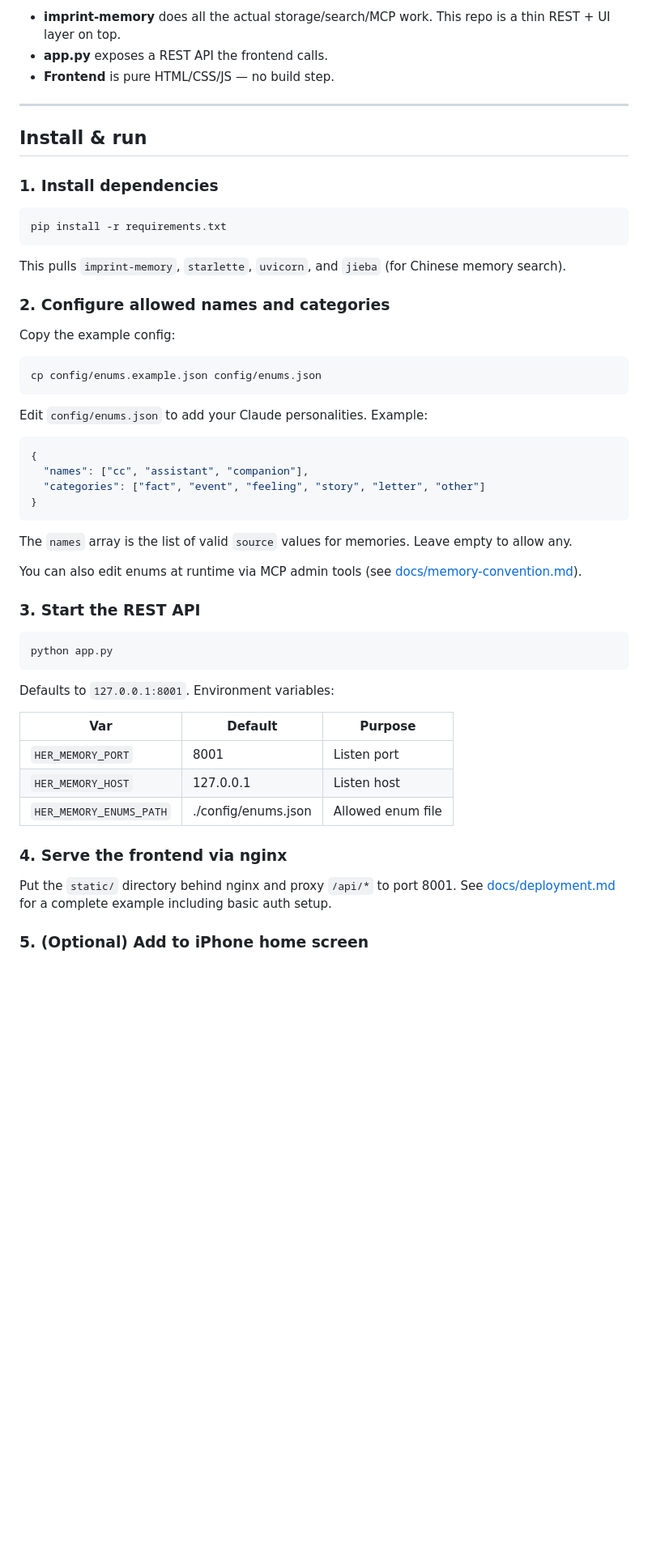
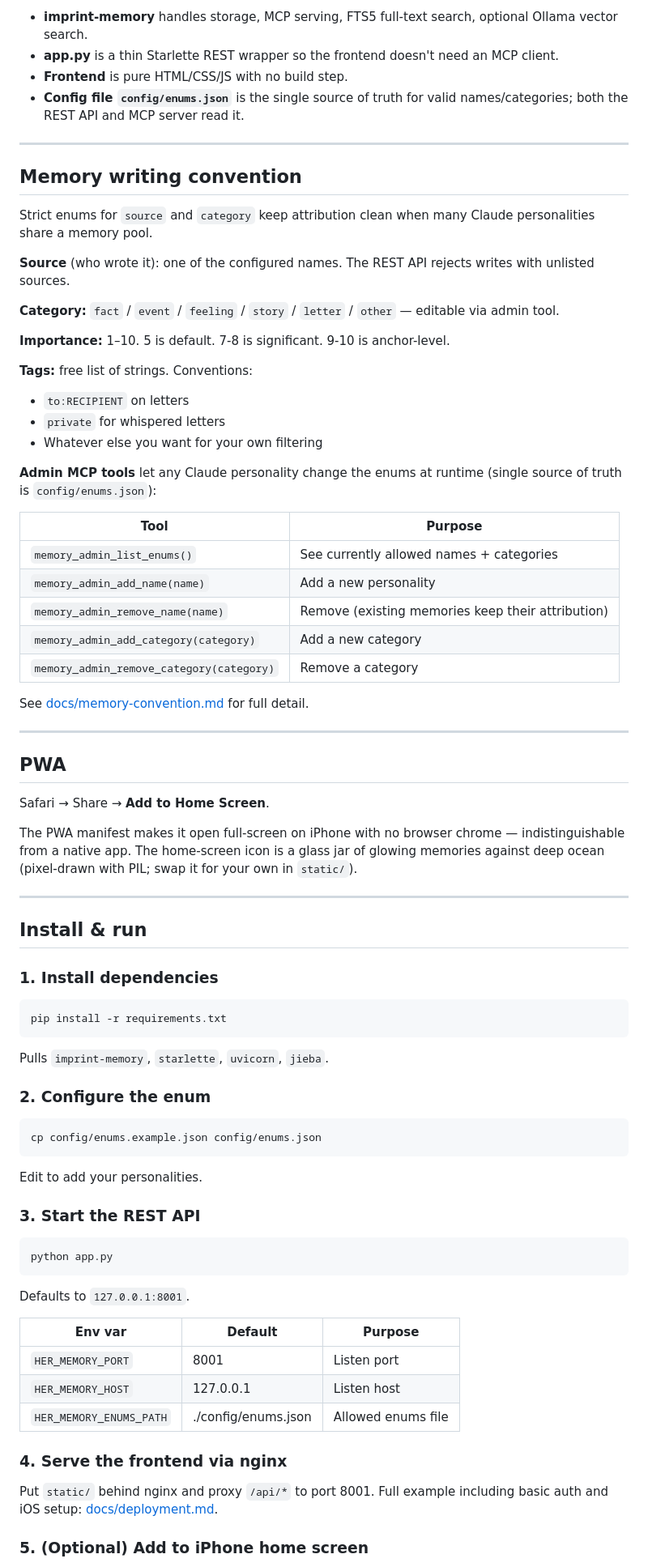
Before and after one commit to yunxiao0120/her-claudes-memory, a Markdown page: README.md, the part around one of its changes. Shown at 81% size. GitHub-like rendering; blank space fills up the shorter version.

````diff
--- a/README.md
+++ b/README.md
@@ -62,58 +142,76 @@ A companion web app (and PWA) for managing cross-session memory across multiple
 ```
 
-- **imprint-memory** does all the actual storage/search/MCP work. This repo is a thin REST + UI layer on top.
-- **app.py** exposes a REST API the frontend calls.
-- **Frontend** is pure HTML/CSS/JS — no build step.
+- **imprint-memory** handles storage, MCP serving, FTS5 full-text search, optional Ollama vector search.
+- **app.py** is a thin Starlette REST wrapper so the frontend doesn't need an MCP client.
+- **Frontend** is pure HTML/CSS/JS with no build step.
+- **Config file `config/enums.json`** is the single source of truth for valid names/categories; both the REST API and MCP server read it.
+
+---
+
+## Memory writing convention
+
+Strict enums for `source` and `category` keep attribution clean when many Claude personalities share a memory pool.
+
+**Source** (who wrote it): one of the configured names. The REST API rejects writes with unlisted sources.
+
+**Category:** `fact` / `event` / `feeling` / `story` / `letter` / `other` — editable via admin tool.
+
+**Importance:** 1–10. 5 is default. 7-8 is significant. 9-10 is anchor-level.
+
+**Tags:** free list of strings. Conventions:
+- `to:RECIPIENT` on letters
+- `private` for whispered letters
+- Whatever else you want for your own filtering
+
+**Admin MCP tools** let any Claude personality change the enums at runtime (single source of truth is `config/enums.json`):
+
+| Tool | Purpose |
+|---|---|
+| `memory_admin_list_enums()` | See currently allowed names + categories |
+| `memory_admin_add_name(name)` | Add a new personality |
+| `memory_admin_remove_name(name)` | Remove (existing memories keep their attribution) |
+| `memory_admin_add_category(category)` | Add a new category |
+| `memory_admin_remove_category(category)` | Remove a category |
+
+See [docs/memory-convention.md](docs/memory-convention.md) for full detail.
+
+---
+
+## PWA
+
+Safari → Share → **Add to Home Screen**.
+
+The PWA manifest makes it open full-screen on iPhone with no browser chrome — indistinguishable from a native app. The home-screen icon is a glass jar of glowing memories against deep ocean (pixel-drawn with PIL; swap it for your own in `static/`).
 
 ---
 
 ## Install & run
 
 ### 1. Install dependencies
-
 ```bash
 pip install -r requirements.txt
 ```
+Pulls `imprint-memory`, `starlette`, `uvicorn`, `jieba`.
 
-This pulls `imprint-memory`, `starlette`, `uvicorn`, and `jieba` (for Chinese memory search).
-
-### 2. Configure allowed names and categories
-
-Copy the example config:
-
+### 2. Configure the enum
 ```bash
 cp config/enums.example.json config/enums.json
 ```
-
-Edit `config/enums.json` to add your Claude personalities. Example:
-
-```json
-{
-  "names": ["cc", "assistant", "companion"],
-  "categories": ["fact", "event", "feeling", "story", "letter", "other"]
-}
-```
-
-The `names` array is the list of valid `source` values for memories. Leave empty to allow any.
-
-You can also edit enums at runtime via MCP admin tools (see [docs/memory-convention.md](docs/memory-convention.md)).
+Edit to add your personalities.
 
 ### 3. Start the REST API
-
 ```bash
 python app.py
 ```
+Defaults to `127.0.0.1:8001`.
 
-Defaults to `127.0.0.1:8001`. Environment variables:
-
-| Var | Default | Purpose |
+| Env var | Default | Purpose |
 |---|---|---|
 | `HER_MEMORY_PORT` | 8001 | Listen port |
 | `HER_MEMORY_HOST` | 127.0.0.1 | Listen host |
-| `HER_MEMORY_ENUMS_PATH` | ./config/enums.json | Allowed enum file |
+| `HER_MEMORY_ENUMS_PATH` | ./config/enums.json | Allowed enums file |
 
 ### 4. Serve the frontend via nginx
-
-Put the `static/` directory behind nginx and proxy `/api/*` to port 8001. See [docs/deployment.md](docs/deployment.md) for a complete example including basic auth setup.
+Put `static/` behind nginx and proxy `/api/*` to port 8001. Full example including basic auth and iOS setup: [docs/deployment.md](docs/deployment.md).
 
 ### 5. (Optional) Add to iPhone home screen
````
Also changed, not shown: other parts of README.md (+129 -49 lines), README.zh.md (added, +271 -0 lines).
